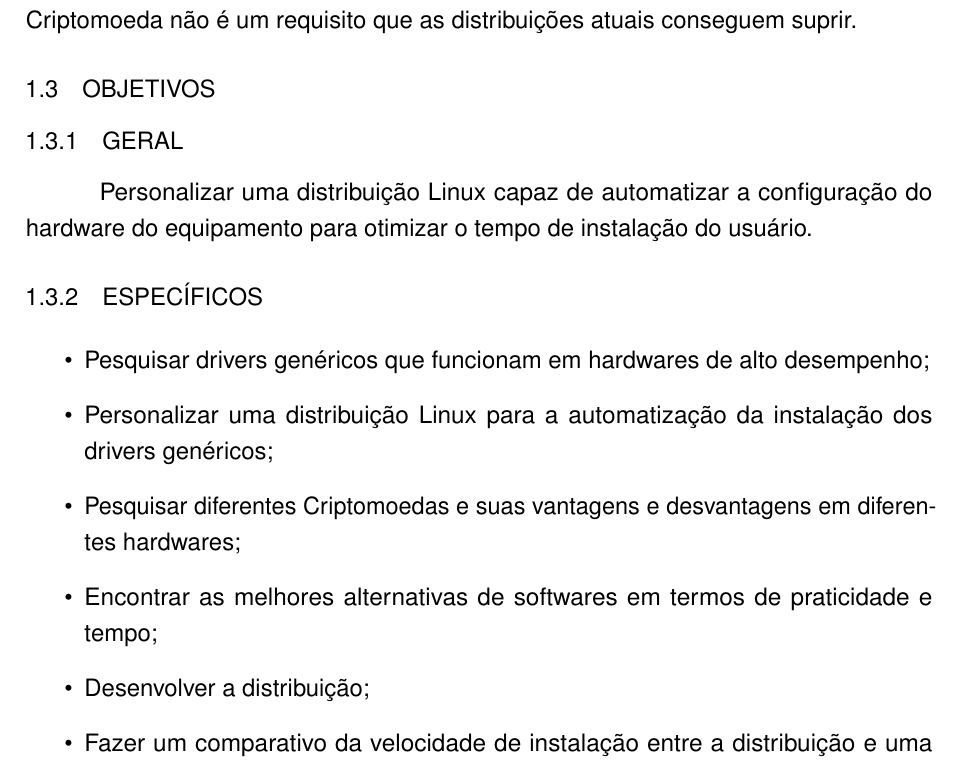
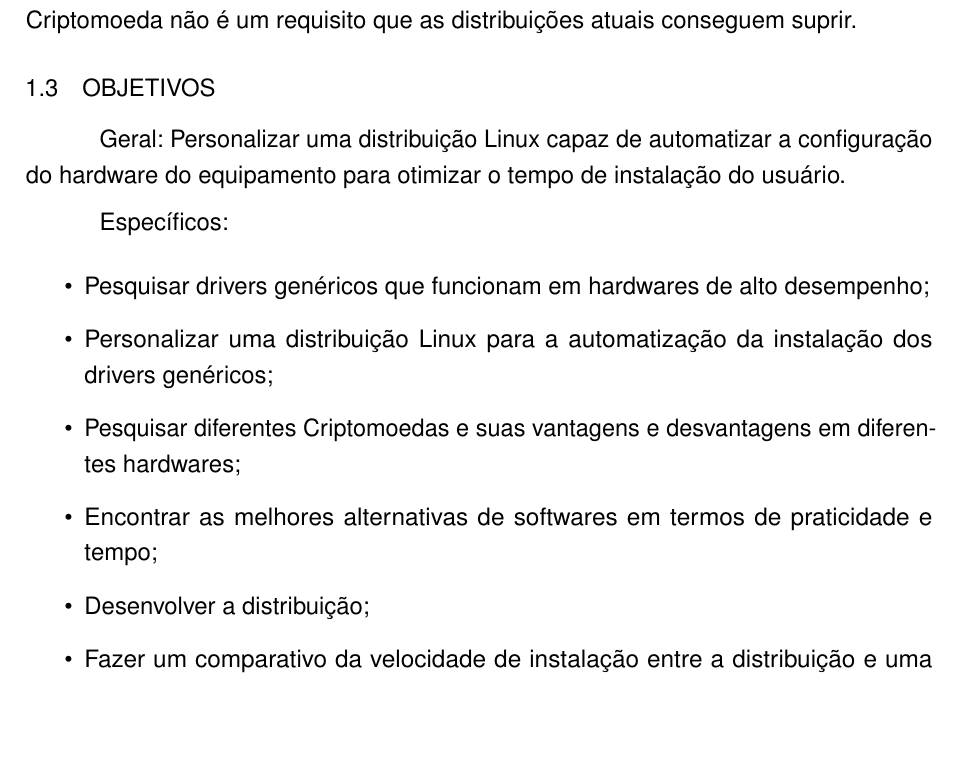
Before and after one commit to MatMercer/ifpr-tcc-criptomoedas, a LaTeX thesis (latex/trabalho/modelo.tex): part of page 10 of 14, cut so that both start at the same text, the shorter picture padded with empty space. Compiled offline with pdfLaTeX.

Commit message:
Solução de um TODO

```diff
--- a/latex/trabalho/modelo.tex
+++ b/latex/trabalho/modelo.tex
@@ -371,16 +372,12 @@ não é um requisito que as distribuições atuais conseguem suprir.
 % TODO: Referências???
 
 \subsection{Objetivos}
-% TODO: Remover seções geral e específico. Deixar somente parágrafos
 
-\subsubsection{Geral}
-
-Personalizar uma distribuição Linux capaz de automatizar a
+Geral: Personalizar uma distribuição Linux capaz de automatizar a
 configuração do hardware do equipamento para otimizar o tempo de
 instalação do usuário.
 
-\subsubsection{Específicos}
-
+Específicos:
 \begin{itemize}
 
     \item Pesquisar drivers genéricos que funcionam em
```
Also changed, not shown: latex/trabalho/modelo.tex (5 more changed lines).
